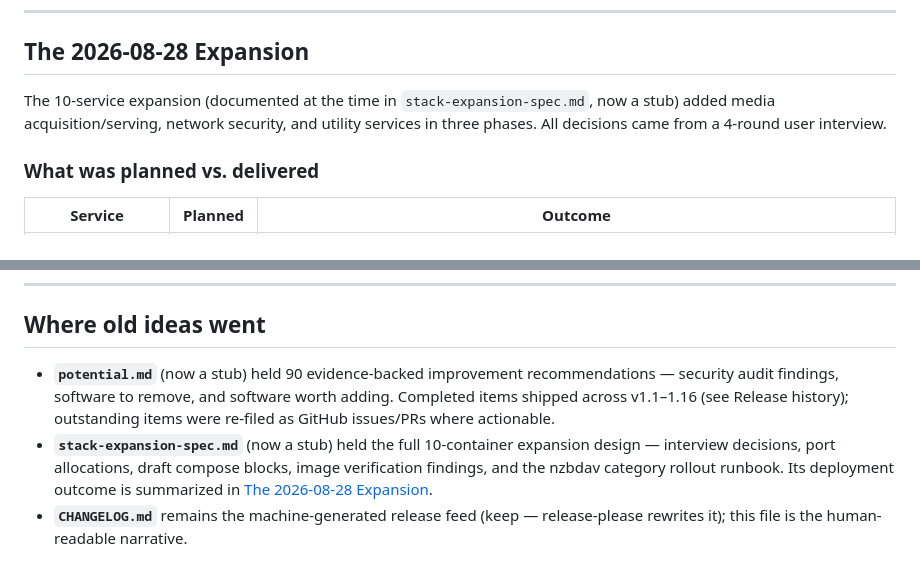
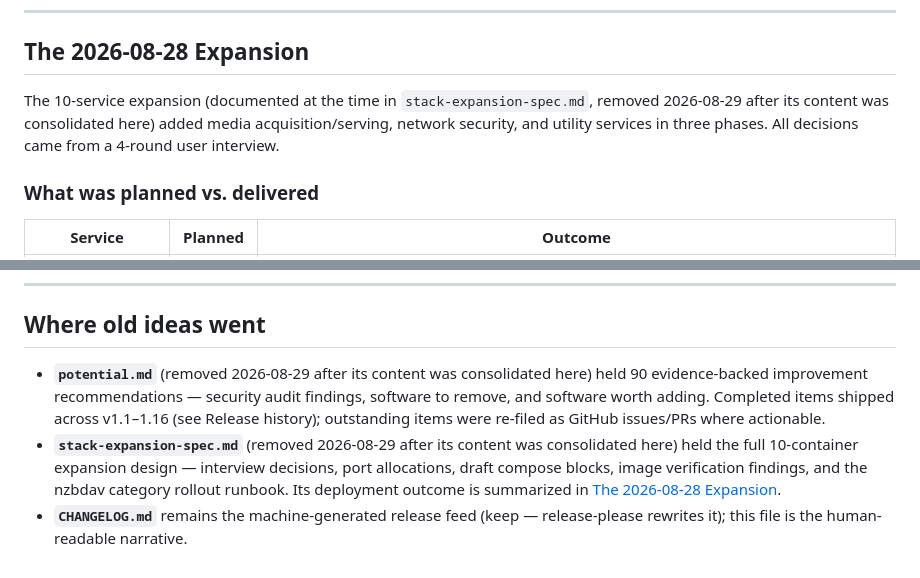
Before and after one commit to WhispersOfJ/thebearcave, a Markdown page: HISTORY.md, 2 parts joined by grey strips. GitHub-like rendering.

Commit message:
docs: record removal of potential.md and stack-expansion-spec.md in HISTORY.md
Update HISTORY.md's "Where old ideas went" section (and the expansion
intro) from "now a stub" to "removed 2026-08-29 after its content was
consolidated here", matching the files' deletion in 9e06fb4.

🤖 Generated with Codebuff
Co-Authored-By: Codebuff <noreply@codebuff.com>

```diff
--- a/HISTORY.md
+++ b/HISTORY.md
@@ -33,9 +33,9 @@ longer true of the running stack, it belongs here.
 
 ## The 2026-08-28 Expansion
 
-The 10-service expansion (documented at the time in `stack-expansion-spec.md`, now a
-stub) added media acquisition/serving, network security, and utility services in three
-phases. All decisions came from a 4-round user interview.
+The 10-service expansion (documented at the time in `stack-expansion-spec.md`, removed
+2026-08-29 after its content was consolidated here) added media acquisition/serving,
+network security, and utility services in three phases. All decisions came from a 4-round user interview.
 
 ### What was planned vs. delivered
 
@@ -224,11 +224,13 @@ Key pre-merge milestones (from `archive/media-stack/HISTORY.md`):
 
 ## Where old ideas went
 
-- **`potential.md`** (now a stub) held 90 evidence-backed improvement recommendations —
+- **`potential.md`** (removed 2026-08-29 after its content was consolidated here) held
+  90 evidence-backed improvement recommendations —
   security audit findings, software to remove, and software worth adding. Completed
   items shipped across v1.1–1.16 (see Release history); outstanding items were
   re-filed as GitHub issues/PRs where actionable.
-- **`stack-expansion-spec.md`** (now a stub) held the full 10-container expansion design
+- **`stack-expansion-spec.md`** (removed 2026-08-29 after its content was consolidated
+  here) held the full 10-container expansion design
   — interview decisions, port allocations, draft compose blocks, image verification
   findings, and the nzbdav category rollout runbook. Its deployment outcome is
   summarized in [The 2026-08-28 Expansion](#the-2026-08-28-expansion).
```
